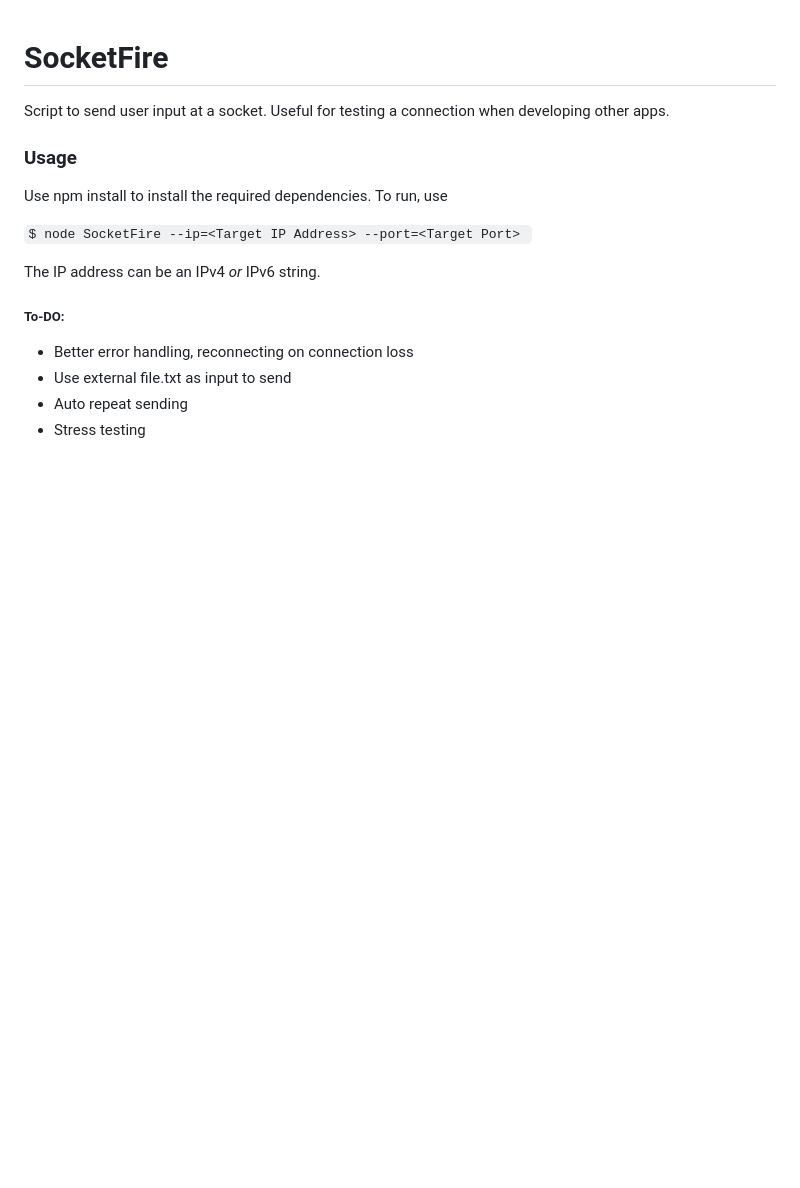
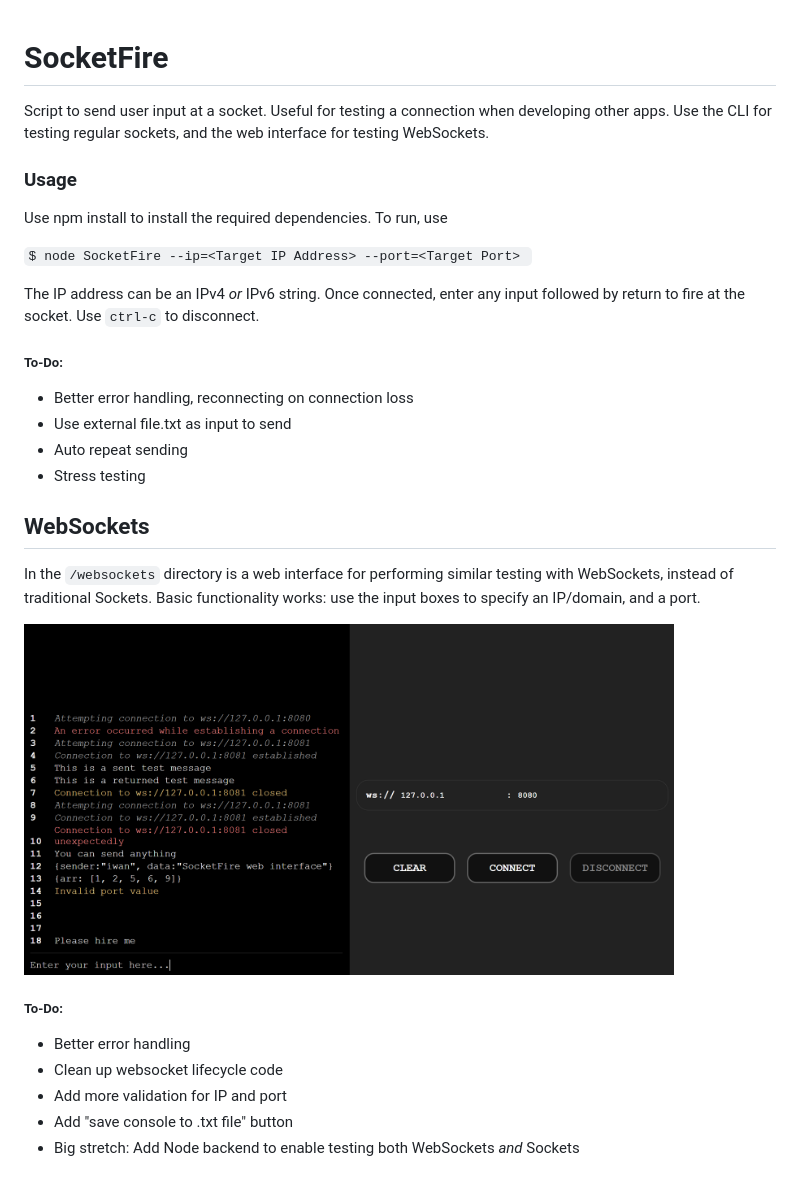
Before and after one commit to IwanCole/SocketFire, a Markdown page: README.md, the part around the change. GitHub-like rendering; pictures changed too: screenshot.png (added); blank space fills up the shorter version.

````diff
--- a/README.md
+++ b/README.md
@@ -1,16 +1,27 @@
 # SocketFire
 Script to send user input at a socket. Useful for testing a connection when developing other apps.
+Use the CLI for testing regular sockets, and the web interface for testing WebSockets.
 
 ### Usage
 Use npm install to install the required dependencies. To run, use
 
 ```$ node SocketFire --ip=<Target IP Address> --port=<Target Port> ```
 
-The IP address can be an IPv4 _or_ IPv6 string.
-
-
-##### To-DO:
+The IP address can be an IPv4 _or_ IPv6 string. Once connected, enter any input followed by return to fire at the socket. Use ```ctrl-c``` to disconnect.
+##### To-Do:
 - Better error handling, reconnecting on connection loss
 - Use external file.txt as input to send
 - Auto repeat sending
 - Stress testing
+
+## WebSockets
+In the ```/websockets``` directory is a web interface for performing similar testing with WebSockets, instead of traditional Sockets. Basic functionality works: use the input boxes to specify an IP/domain, and a port.
+
+<img src="https://github.com/IwanCole/SocketFire/blob/master/screenshot.png" width="650">
+
+##### To-Do:
+- Better error handling
+- Clean up websocket lifecycle code
+- Add more validation for IP and port
+- Add "save console to .txt file" button
+- Big stretch: Add Node backend to enable testing both WebSockets _and_ Sockets
````
